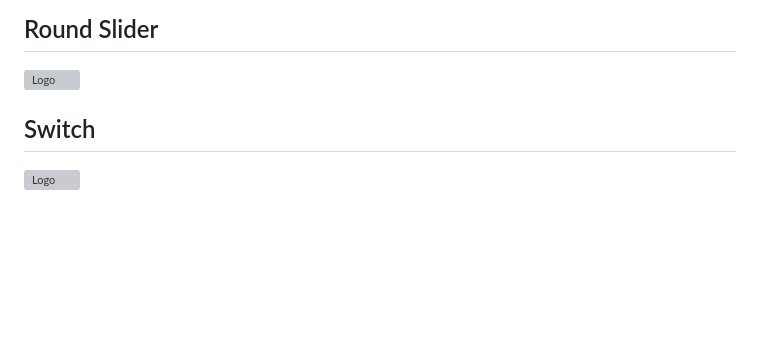
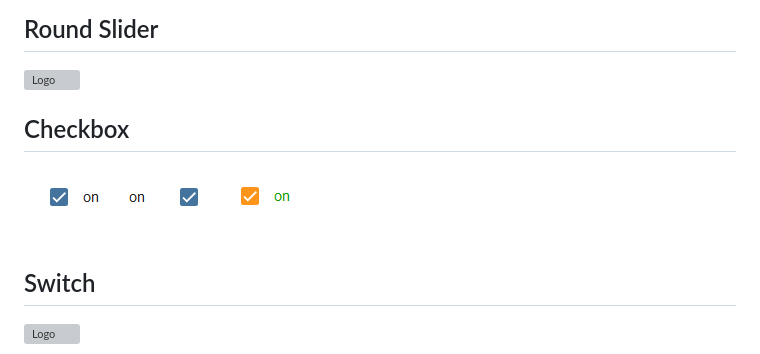
Before and after one commit to Scrounger/ioBroker.vis-materialdesign, a Markdown page: README.md, the part around the change. Drawn GitHub-style; pictures changed too: doc/en/media/checkbox.gif (added); blank space fills up the shorter version; grey boxes are pictures that could not be loaded.

```diff
--- a/README.md
+++ b/README.md
@@ -99,6 +99,9 @@ Settings that are not listed in the table below are self-explanatory.
 
 ## Round Slider
 ![Logo](doc/en/media/round_slider.gif)
+
+## Checkbox
+![Logo](doc/en/media/checkbox.gif)
 
 ## Switch
 ![Logo](doc/en/media/switch.gif)
```
